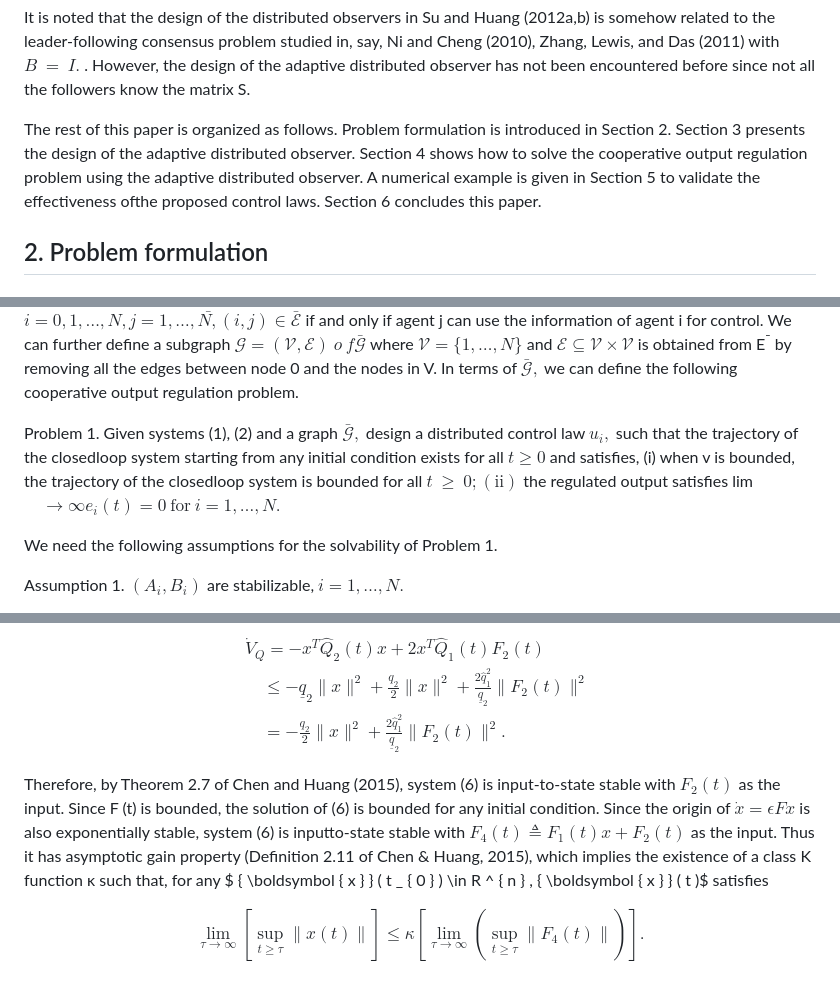
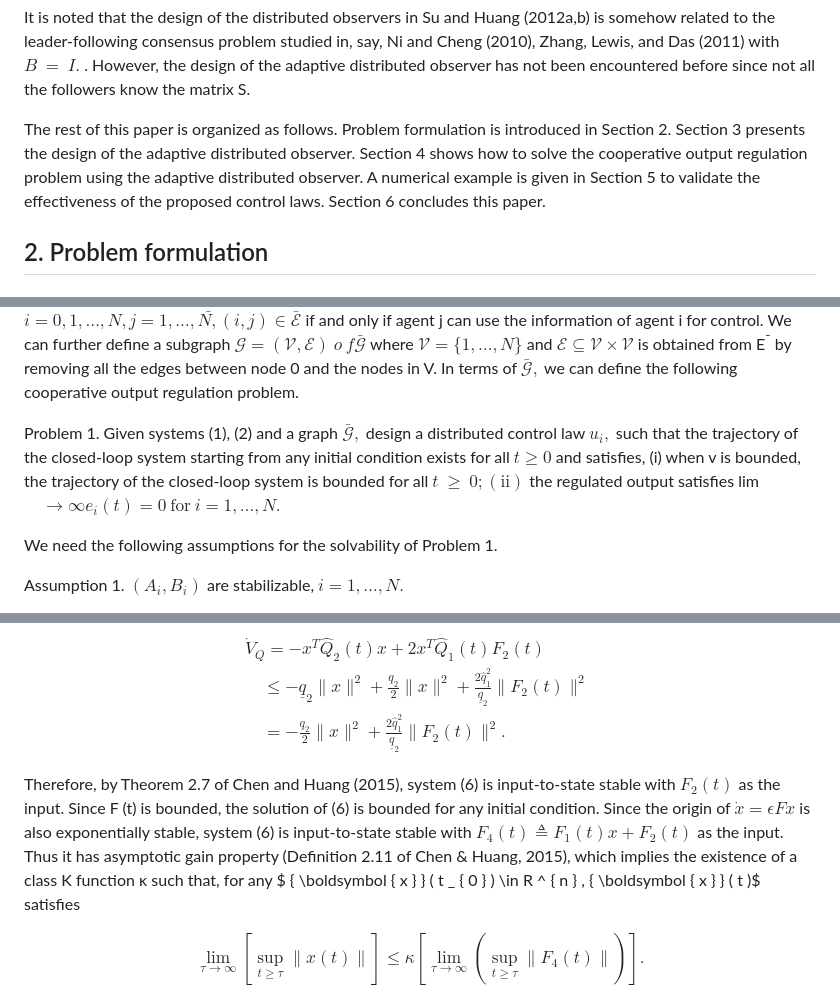
Before and after one commit to xsro/phd-notes, a Markdown page: document/caihe2016/3343.md, 3 parts joined by grey strips. Drawn GitHub-style.

```diff
--- a/document/caihe2016/3343.md
+++ b/document/caihe2016/3343.md
@@ -43,7 +43,7 @@ Our idea is to make use of some adaptive control technique to provide the estima
 
 It is noted that the design of the distributed observers in Su and Huang (2012a,b) is somehow related to the leader-following consensus problem studied in, say, Ni and Cheng (2010), Zhang, Lewis, and Das (2011) with $B \ = \ I .$ . However, the design of the adaptive distributed observer has not been encountered before since not all the followers know the matrix S.
 
-The rest of this paper is organized as follows. Problem formulation is introduced in Section 2. Section 3 presents the design of the adaptive distributed observer. Section 4 shows how to solve the cooperative output regulation problem using the adaptive distributed observer. A numerical example is given in Section 5 to validate the effectiveness ofthe proposed control laws. Section 6 concludes this paper.
+The rest of this paper is organized as follows. Problem formulation is introduced in Section 2. Section 3 presents the design of the adaptive distributed observer. Section 4 shows how to solve the cooperative output regulation problem using the adaptive distributed observer. A numerical example is given in Section 5 to validate the effectiveness of the proposed control laws. Section 6 concludes this paper.
 
 ## 2. Problem formulation
 
@@ -73,7 +73,7 @@ where $x _ { i } ~ \in ~ R ^ { n _ { i } } , ~ u _ { i } ~ \in ~ R ^ { m _ { i }
 
 Also as in Su and Huang (2012a), we treat the system composed of (1) and (2) as a multi-agent system of $( N + 1 )$ agents with (1) as the leader and the N subsystems of (2) as N followers, and define a graph $\bar { \mathcal { g } } = ( \bar { \mathcal { V } } , \bar { \mathcal { E } } )$ with $\bar { \bar { \mathcal { V } } } = \{ 0 , 1 , \dots , N \}$ and $\bar { \mathcal { E } } \subseteq \bar { \mathcal { V } } \times \bar { \mathcal { V } }$ . Here the node 0 is associated with the leader system (1) and the node i, $i = 1 , \ldots , N ,$ , is associated with the ith subsystem of the follower system (2). For $i = 0 , 1 , \dotsc , N , j = 1 , \dotsc , \bar { N , } ( i , j ) \in \bar { \mathcal { E } }$ if and only if agent j can use the information of agent i for control. We can further define a subgraph $\mathcal { G } = ( \mathcal { V } , \mathcal { E } ) \ o \ f \bar { \mathcal { G } }$ where $\mathcal { V } = \{ 1 , \ldots , N \}$ and ${ \mathcal { E } } \subseteq { \mathcal { V } } \times { \mathcal { V } }$ is obtained from E<sup>¯</sup> by removing all the edges between node 0 and the nodes in V. In terms of $\bar { \mathcal { G } } ,$ we can define the following cooperative output regulation problem.
 
-Problem 1. Given systems (1), (2) and a graph ${ \bar { \boldsymbol { \mathcal { G } } } } ,$ design a distributed control law $u _ { i } ,$ such that the trajectory of the closedloop system starting from any initial condition exists for all $t \geq 0$ and satisfies, (i) when v is bounded, the trajectory of the closedloop system is bounded for all $t ~ \geq ~ 0 ; ( \mathrm { i i } )$ the regulated output satisfies lim $\quad \to \infty e _ { i } ( t ) = 0 { \mathrm { ~ f o r ~ } } i = 1 , \dots , N .$
+Problem 1. Given systems (1), (2) and a graph ${ \bar { \boldsymbol { \mathcal { G } } } } ,$ design a distributed control law $u _ { i } ,$ such that the trajectory of the closed-loop system starting from any initial condition exists for all $t \geq 0$ and satisfies, (i) when v is bounded, the trajectory of the closed-loop system is bounded for all $t ~ \geq ~ 0 ; ( \mathrm { i i } )$ the regulated output satisfies lim $\quad \to \infty e _ { i } ( t ) = 0 { \mathrm { ~ f o r ~ } } i = 1 , \dots , N .$
 
 We need the following assumptions for the solvability of Problem 1.
 
@@ -141,7 +141,7 @@ $$
 \begin{array} { l } { { \dot { V } _ { Q } } = - x ^ { T } \hat { Q } _ { 2 } ( t ) x + 2 x ^ { T } \hat { Q } _ { 1 } ( t ) F _ { 2 } ( t ) } \\ { \quad \le - \underline { { q } } _ { 2 } \| x \| ^ { 2 } + \frac { q _ { 2 } } { 2 } \| x \| ^ { 2 } + \frac { 2 \hat { q } _ { 1 } ^ { 2 } } { \underline { { q } } _ { 2 } } \| F _ { 2 } ( t ) \| ^ { 2 } } \\ { \quad = - \frac { q _ { 2 } } { 2 } \| x \| ^ { 2 } + \frac { 2 \hat { q } _ { 1 } ^ { 2 } } { \underline { { q } } _ { 2 } } \| F _ { 2 } ( t ) \| ^ { 2 } . } \end{array}\tag{8}
 $$
 
-Therefore, by Theorem 2.7 of Chen and Huang (2015), system (6) is input-to-state stable with $F _ { 2 } ( t )$ as the input. Since F (t) is bounded, the solution of (6) is bounded for any initial condition. Since the origin of $\dot { x } = \epsilon F x$ is also exponentially stable, system (6) is inputto-state stable with $F _ { 4 } ( t ) \triangleq F _ { 1 } ( t ) x + F _ { 2 } ( t )$ as the input. Thus it has asymptotic gain property (Definition 2.11 of Chen & Huang, 2015), which implies the existence of a class K function κ such that, for any $ { \boldsymbol { x } } ( t _ { 0 } ) \in R ^ { n } ,  { \boldsymbol { x } } ( t )$ satisfies
+Therefore, by Theorem 2.7 of Chen and Huang (2015), system (6) is input-to-state stable with $F _ { 2 } ( t )$ as the input. Since F (t) is bounded, the solution of (6) is bounded for any initial condition. Since the origin of $\dot { x } = \epsilon F x$ is also exponentially stable, system (6) is input-to-state stable with $F _ { 4 } ( t ) \triangleq F _ { 1 } ( t ) x + F _ { 2 } ( t )$ as the input. Thus it has asymptotic gain property (Definition 2.11 of Chen & Huang, 2015), which implies the existence of a class K function κ such that, for any $ { \boldsymbol { x } } ( t _ { 0 } ) \in R ^ { n } ,  { \boldsymbol { x } } ( t )$ satisfies
 
 $$
 \operatorname* { l i m } _ { \tau \to \infty } \left[ \operatorname* { s u p } _ { t \geq \tau } \| x ( t ) \| \right] \leq \kappa \left[ \operatorname* { l i m } _ { \tau \to \infty } \left( \operatorname* { s u p } _ { t \geq \tau } \| F _ { 4 } ( t ) \| \right) \right] .\tag{9}
```
Also changed, not shown: other parts of document/caihe2016/3343.md (+18 -18 lines).
